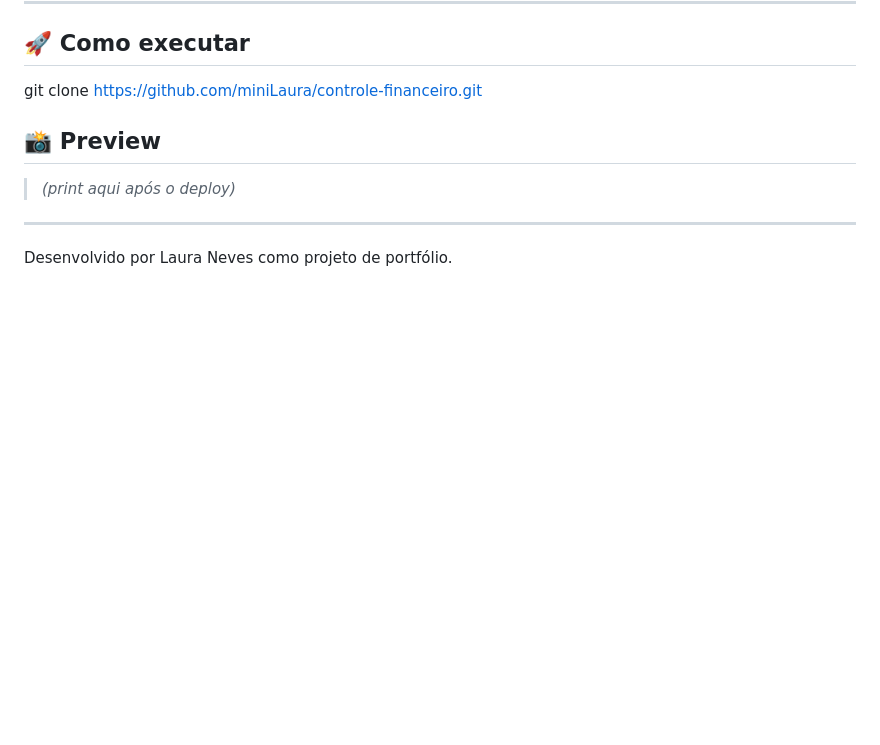
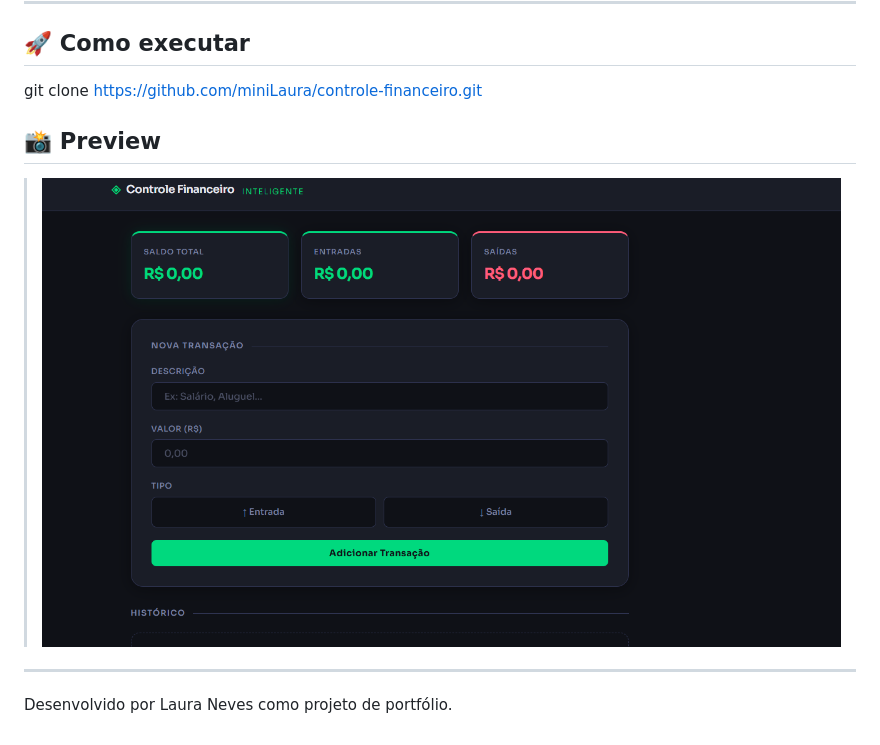
Before and after one commit to miniLaura/controle-financeiro, a Markdown page: README.md, the part around the change. Rendered like a GitHub page; pictures changed too: image.png (added); blank space fills up the shorter version.

```diff
--- a/README.md
+++ b/README.md
@@ -37,7 +37,7 @@ git clone https://github.com/miniLaura/controle-financeiro.git
 
 ## 📸 Preview
 
-> *(print aqui após o deploy)*
+> ![alt text](image.png)
 
 ---
 
```
Also changed, not shown: 3 other files.
